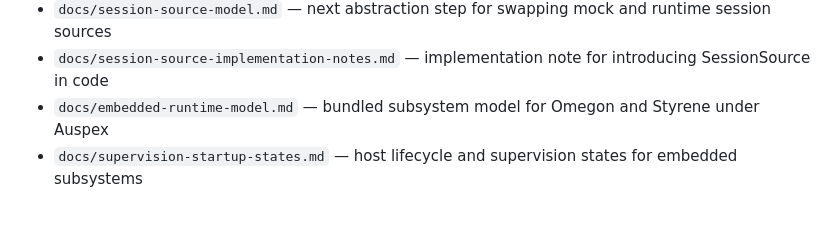
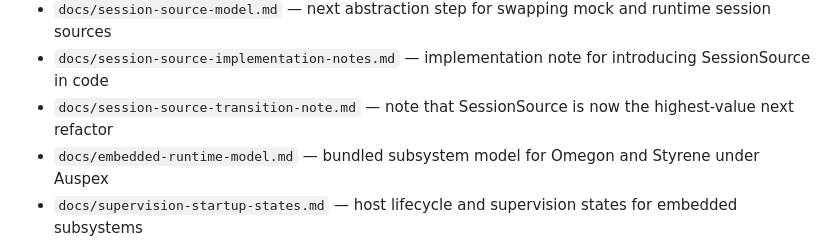
Before and after one commit to styrene-lab/auspex, a Markdown page: README.md, the part around the change. GitHub-like rendering; blank space fills up the shorter version.

Commit message:
docs: prioritize session source refactor

```diff
--- a/README.md
+++ b/README.md
@@ -20,6 +20,7 @@ This directory is the start of the Auspex repo path inside the Black Meridian wo
 - `docs/controller-architecture.md` — role and evolution path for the app controller layer
 - `docs/session-source-model.md` — next abstraction step for swapping mock and runtime session sources
 - `docs/session-source-implementation-notes.md` — implementation note for introducing SessionSource in code
+- `docs/session-source-transition-note.md` — note that SessionSource is now the highest-value next refactor
 - `docs/embedded-runtime-model.md` — bundled subsystem model for Omegon and Styrene under Auspex
 - `docs/supervision-startup-states.md` — host lifecycle and supervision states for embedded subsystems
 - `docs/remote-connection-model.md` — desktop-hosted remote phone connection strategy using Styrene
```
Also changed, not shown: docs/session-source-transition-note.md (added, +33 -0 lines).
